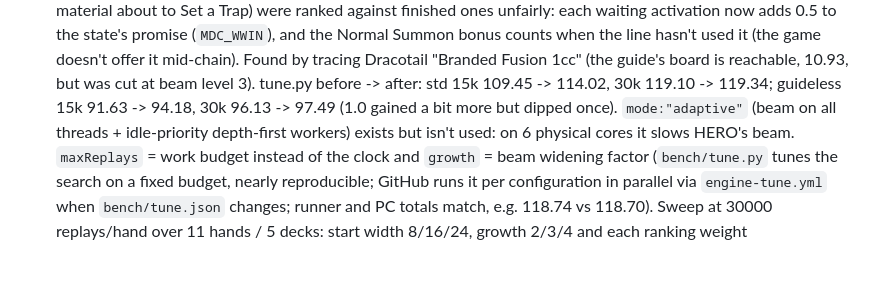
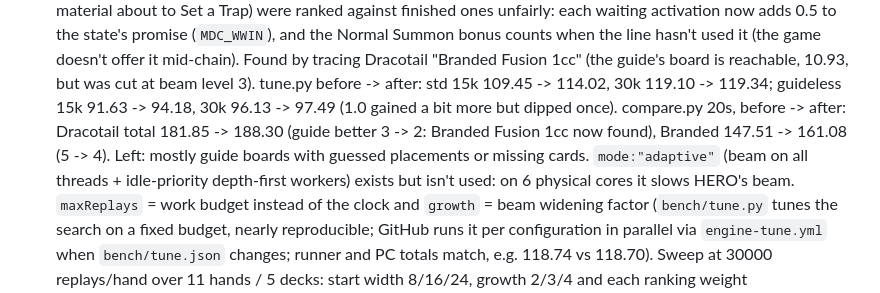
Before and after one commit to gabegriffin16-commits/ygo-md-companion, a Markdown page: CLAUDE.md, the part around the change. Rendered like a GitHub page; blank space fills up the shorter version.

Commit message:
Notes: guide comparison after the mid-chain fix
Co-Authored-By: Claude Opus 5.5 <noreply@anthropic.com>

```diff
--- a/CLAUDE.md
+++ b/CLAUDE.md
@@ -166,7 +166,8 @@ Key parts of `src/main.cpp`:
   (`MDC_WWIN`), and the Normal Summon bonus counts when the line hasn't used it (the game doesn't offer it mid-chain).
   Found by tracing Dracotail "Branded Fusion 1cc" (the guide's board is reachable, 10.93, but was cut at beam level 3).
   tune.py before -> after: std 15k 109.45 -> 114.02, 30k 119.10 -> 119.34; guideless 15k 91.63 -> 94.18, 30k 96.13 -> 97.49
-  (1.0 gained a bit more but dipped once). `mode:"adaptive"` (beam on all threads + idle-priority depth-first workers) exists but
+  (1.0 gained a bit more but dipped once). compare.py 20s, before -> after: Dracotail total 181.85 -> 188.30 (guide better 3 -> 2: Branded Fusion 1cc
+  now found), Branded 147.51 -> 161.08 (5 -> 4). Left: mostly guide boards with guessed placements or missing cards. `mode:"adaptive"` (beam on all threads + idle-priority depth-first workers) exists but
   isn't used: on 6 physical cores it slows HERO's beam. `maxReplays` = work budget instead of the clock and `growth`
   = beam widening factor (`bench/tune.py` tunes the search on a fixed budget, nearly reproducible; GitHub runs it per
   configuration in parallel via `engine-tune.yml` when `bench/tune.json` changes; runner and PC totals match, e.g.
```
